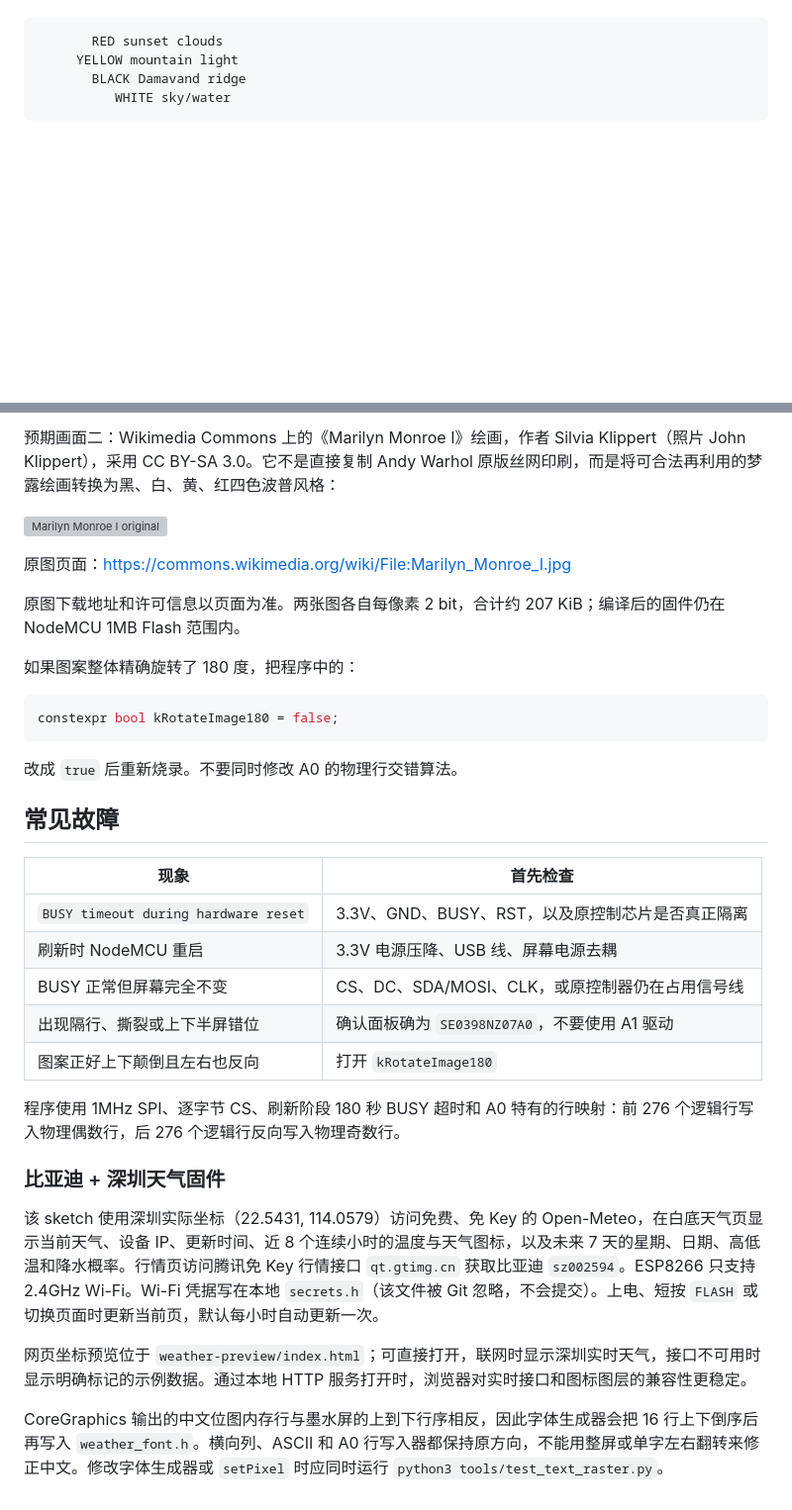
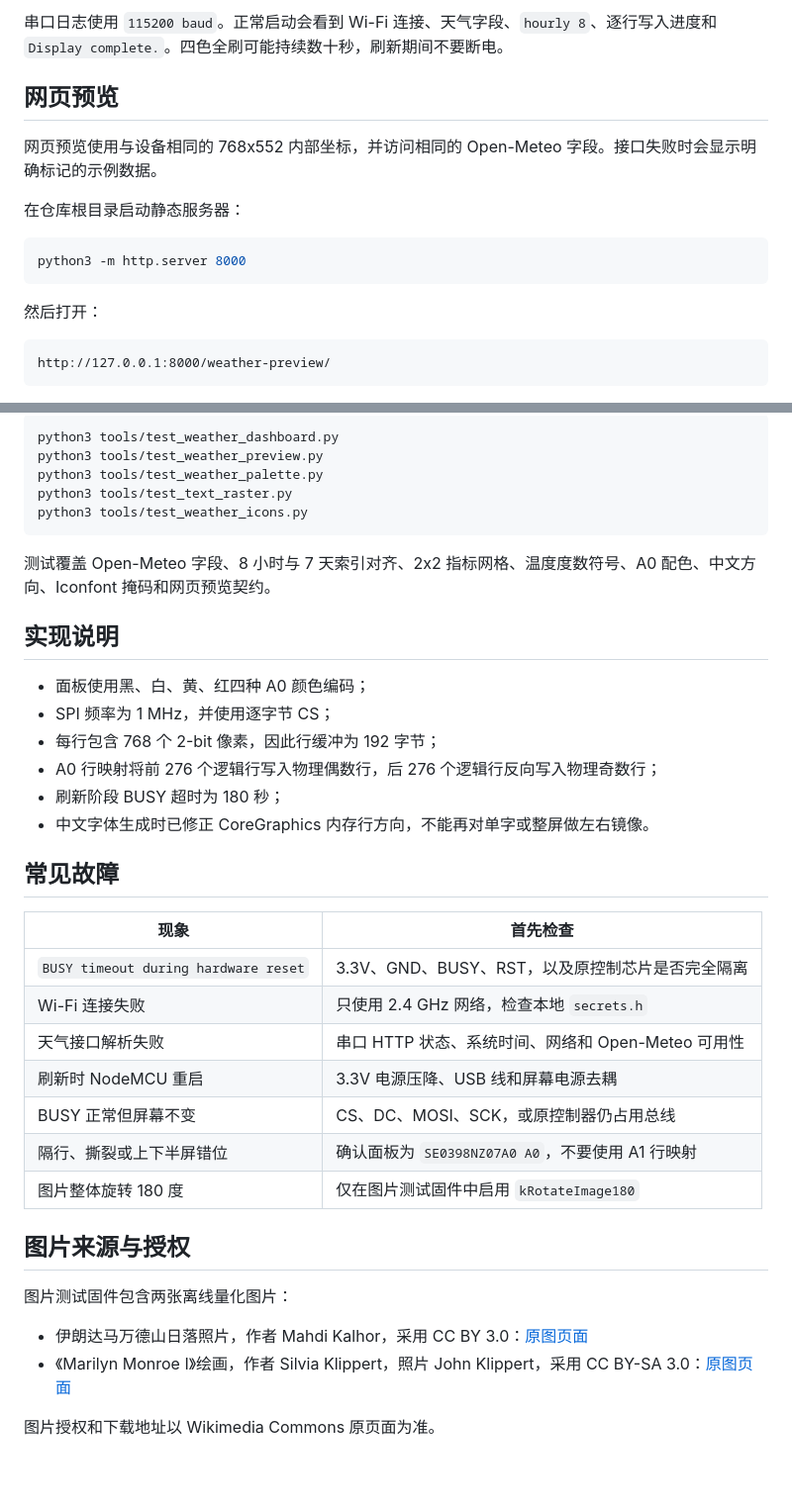
Before and after one commit to 88431844/nova3.98, a Markdown page: README.md, 2 parts joined by grey strips. Shown at 99% size. Drawn GitHub-style; blank space fills up the shorter version; grey boxes are pictures that could not be loaded.

````diff
--- a/README.md
+++ b/README.md
@@ -89,8 +142,18 @@ Upload Speed：115200
+串口日志使用 `115200 baud`。正常启动会看到 Wi-Fi 连接、天气字段、`hourly 8`、逐行写入进度和 `Display complete.`。四色全刷可能持续数十秒，刷新期间不要断电。
+
+## 网页预览
+
+网页预览使用与设备相同的 768x552 内部坐标，并访问相同的 Open-Meteo 字段。接口失败时会显示明确标记的示例数据。
+
+在仓库根目录启动静态服务器：
+
+```bash
+python3 -m http.server 8000
+```
+
+然后打开：
 
 ```text
-       RED sunset clouds
-     YELLOW mountain light
-       BLACK Damavand ridge
-          WHITE sky/water
+http://127.0.0.1:8000/weather-preview/
 ```
 
@@ -100,36 +163,40 @@ Upload Speed：115200
 
-预期画面二：Wikimedia Commons 上的《Marilyn Monroe I》绘画，作者 Silvia Klippert（照片 John Klippert），采用 CC BY-SA 3.0。它不是直接复制 Andy Warhol 原版丝网印刷，而是将可合法再利用的梦露绘画转换为黑、白、黄、红四色波普风格：
-
-![Marilyn Monroe I original](https://upload.wikimedia.org/wikipedia/commons/0/09/Marilyn_Monroe_I.jpg)
-
-原图页面：<https://commons.wikimedia.org/wiki/File:Marilyn_Monroe_I.jpg>
-
-原图下载地址和许可信息以页面为准。两张图各自每像素 2 bit，合计约 207 KiB；编译后的固件仍在 NodeMCU 1MB Flash 范围内。
-
-如果图案整体精确旋转了 180 度，把程序中的：
-
-```cpp
-constexpr bool kRotateImage180 = false;
+```bash
+python3 tools/test_weather_dashboard.py
+python3 tools/test_weather_preview.py
+python3 tools/test_weather_palette.py
+python3 tools/test_text_raster.py
+python3 tools/test_weather_icons.py
 ```
 
-改成 `true` 后重新烧录。不要同时修改 A0 的物理行交错算法。
+测试覆盖 Open-Meteo 字段、8 小时与 7 天索引对齐、2x2 指标网格、温度度数符号、A0 配色、中文方向、Iconfont 掩码和网页预览契约。
+
+## 实现说明
+
+- 面板使用黑、白、黄、红四种 A0 颜色编码；
+- SPI 频率为 1 MHz，并使用逐字节 CS；
+- 每行包含 768 个 2-bit 像素，因此行缓冲为 192 字节；
+- A0 行映射将前 276 个逻辑行写入物理偶数行，后 276 个逻辑行反向写入物理奇数行；
+- 刷新阶段 BUSY 超时为 180 秒；
+- 中文字体生成时已修正 CoreGraphics 内存行方向，不能再对单字或整屏做左右镜像。
 
 ## 常见故障
 
 | 现象 | 首先检查 |
 |---|---|
-| `BUSY timeout during hardware reset` | 3.3V、GND、BUSY、RST，以及原控制芯片是否真正隔离 |
-| 刷新时 NodeMCU 重启 | 3.3V 电源压降、USB 线、屏幕电源去耦 |
-| BUSY 正常但屏幕完全不变 | CS、DC、SDA/MOSI、CLK，或原控制器仍在占用信号线 |
-| 出现隔行、撕裂或上下半屏错位 | 确认面板确为 `SE0398NZ07A0`，不要使用 A1 驱动 |
-| 图案正好上下颠倒且左右也反向 | 打开 `kRotateImage180` |
+| `BUSY timeout during hardware reset` | 3.3V、GND、BUSY、RST，以及原控制芯片是否完全隔离 |
+| Wi-Fi 连接失败 | 只使用 2.4 GHz 网络，检查本地 `secrets.h` |
+| 天气接口解析失败 | 串口 HTTP 状态、系统时间、网络和 Open-Meteo 可用性 |
+| 刷新时 NodeMCU 重启 | 3.3V 电源压降、USB 线和屏幕电源去耦 |
+| BUSY 正常但屏幕不变 | CS、DC、MOSI、SCK，或原控制器仍占用总线 |
+| 隔行、撕裂或上下半屏错位 | 确认面板为 `SE0398NZ07A0 A0`，不要使用 A1 行映射 |
+| 图片整体旋转 180 度 | 仅在图片测试固件中启用 `kRotateImage180` |
 
-程序使用 1MHz SPI、逐字节 CS、刷新阶段 180 秒 BUSY 超时和 A0 特有的行映射：前 276 个逻辑行写入物理偶数行，后 276 个逻辑行反向写入物理奇数行。
+## 图片来源与授权
 
-### 比亚迪 + 深圳天气固件
+图片测试固件包含两张离线量化图片：
 
-该 sketch 使用深圳实际坐标（22.5431, 114.0579）访问免费、免 Key 的 Open-Meteo，在白底天气页显示当前天气、设备 IP、更新时间、近 8 个连续小时的温度与天气图标，以及未来 7 天的星期、日期、高低温和降水概率。行情页访问腾讯免 Key 行情接口 `qt.gtimg.cn` 获取比亚迪 `sz002594`。ESP8266 只支持 2.4GHz Wi-Fi。Wi-Fi 凭据写在本地 `secrets.h`（该文件被 Git 忽略，不会提交）。上电、短按 `FLASH` 或切换页面时更新当前页，默认每小时自动更新一次。
+- 伊朗达马万德山日落照片，作者 Mahdi Kalhor，采用 CC BY 3.0：[原图页面](https://commons.wikimedia.org/wiki/File:%D8%A2%D8%AA%D8%B4%D9%81%D8%B4%D8%A7%D9%86_%D8%AF%D9%85%D8%A7%D9%88%D9%86%D8%AF_%D8%AF%D8%B1_%D8%A2%D8%AA%D8%B4_%D8%BA%D8%B1%D9%88%D8%A8%D8%8C_%D8%AA%D9%82%D8%AF%DB%8C%D9%85_%D8%A8%D9%87_%D8%A7%DB%8C%D8%B1%D8%A7%D9%86%DB%8C%D8%A7%D9%86_Damavand_or_Diamond,_to_dear_Iranian,_Polur,_Mazandaran,_Iran_-_panoramio.jpg)
+- 《Marilyn Monroe I》绘画，作者 Silvia Klippert，照片 John Klippert，采用 CC BY-SA 3.0：[原图页面](https://commons.wikimedia.org/wiki/File:Marilyn_Monroe_I.jpg)
 
-网页坐标预览位于 `weather-preview/index.html`；可直接打开，联网时显示深圳实时天气，接口不可用时显示明确标记的示例数据。通过本地 HTTP 服务打开时，浏览器对实时接口和图标图层的兼容性更稳定。
-
-CoreGraphics 输出的中文位图内存行与墨水屏的上到下行序相反，因此字体生成器会把 16 行上下倒序后再写入 `weather_font.h`。横向列、ASCII 和 A0 行写入器都保持原方向，不能用整屏或单字左右翻转来修正中文。修改字体生成器或 `setPixel` 时应同时运行 `python3 tools/test_text_raster.py`。
+图片授权和下载地址以 Wikimedia Commons 原页面为准。
````
Also changed, not shown: other parts of README.md (+113 -60 lines).
